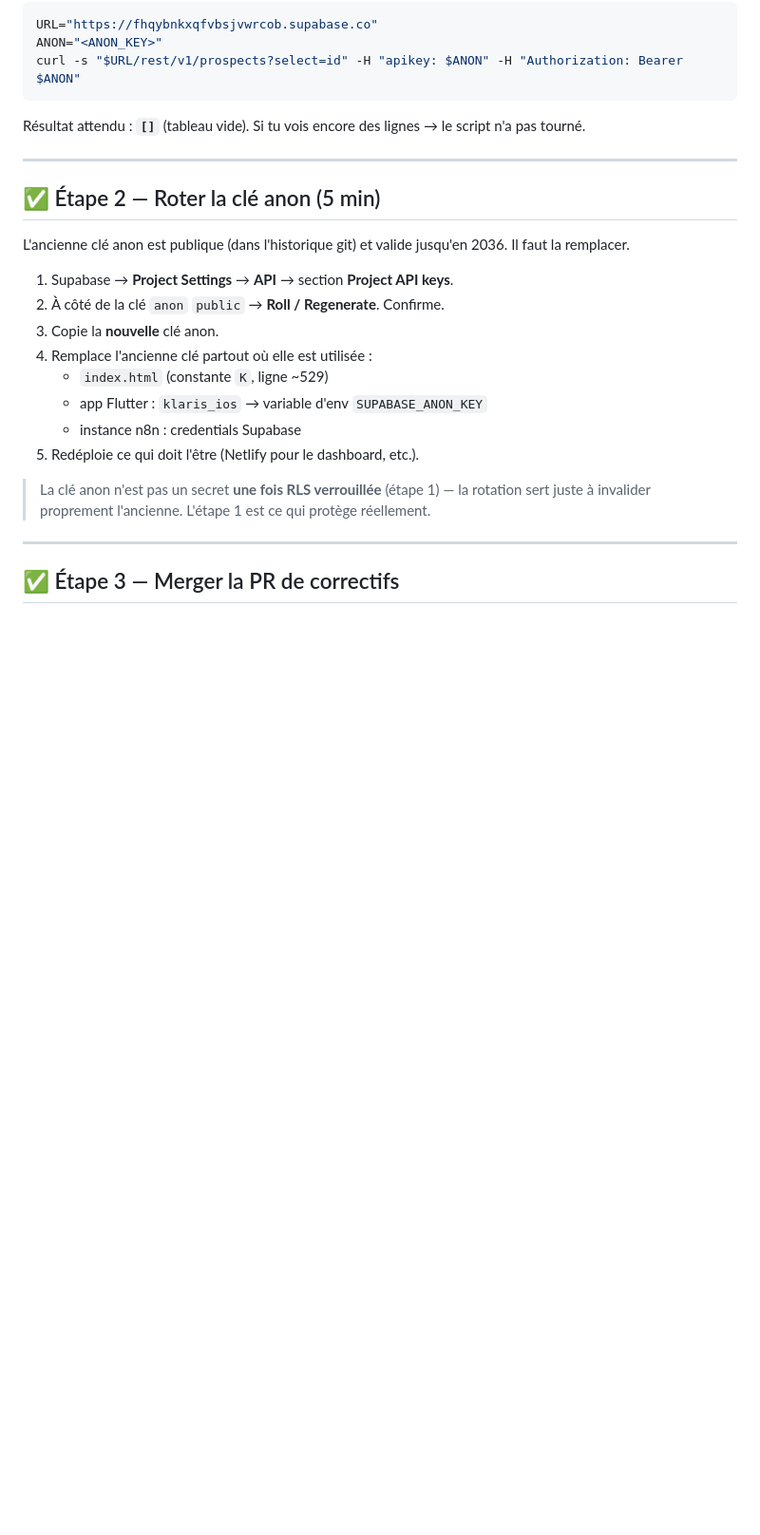
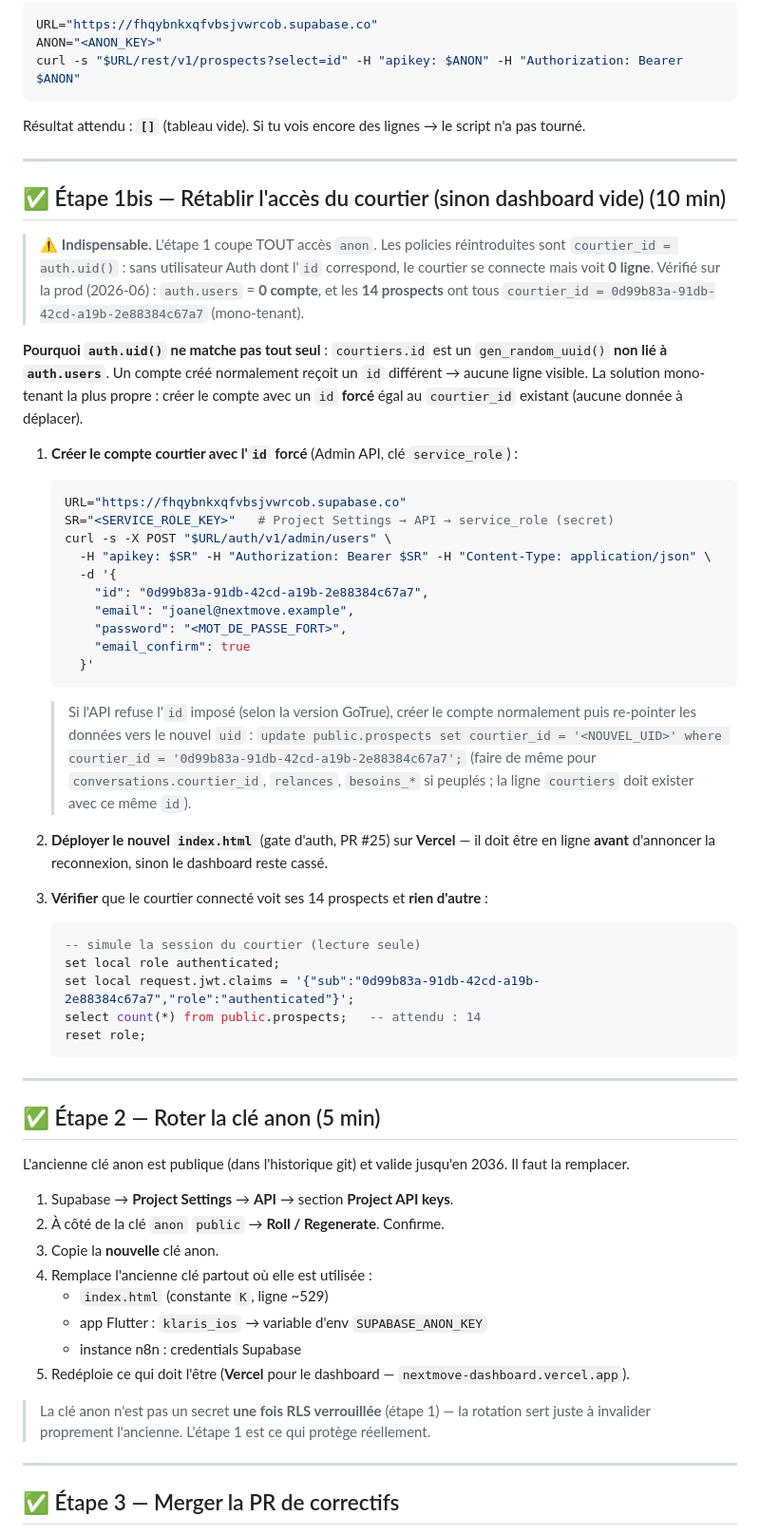
Before and after one commit to kakame94/NextMove, a Markdown page: docs/security/REMEDIATION_RUNBOOK.md, the part around the change. Shown at 95% size. GitHub-like rendering; blank space fills up the shorter version.

Commit message:
docs(security): étape 1bis — provisioning compte courtier (auth.uid = courtier_id)
Le lockdown 009 coupe tout accès anon ; les policies courtier_id = auth.uid()
laissaient le dashboard vide car courtiers.id n'est pas lié à auth.users et
aucun compte Auth n'existe (introspection prod : 0 user, 14 prospects tous sur
courtier_id 0d99b83a). Ajoute le step de création du compte avec id forcé +
vérification RLS. Corrige Netlify → Vercel.

Co-Authored-By: Claude Opus 4.8 (1M context) <noreply@anthropic.com>

````diff
--- a/docs/security/REMEDIATION_RUNBOOK.md
+++ b/docs/security/REMEDIATION_RUNBOOK.md
@@ -27,6 +27,55 @@ Résultat attendu : **`[]`** (tableau vide). Si tu vois encore des lignes → le
 
 ---
 
+## ✅ Étape 1bis — Rétablir l'accès du courtier (sinon dashboard vide) (10 min)
+
+> ⚠️ **Indispensable.** L'étape 1 coupe TOUT accès `anon`. Les policies réintroduites
+> sont `courtier_id = auth.uid()` : sans utilisateur Auth dont l'`id` correspond, le
+> courtier se connecte mais voit **0 ligne**. Vérifié sur la prod (2026-06) :
+> `auth.users` = **0 compte**, et les **14 prospects** ont tous
+> `courtier_id = 0d99b83a-91db-42cd-a19b-2e88384c67a7` (mono-tenant).
+
+**Pourquoi `auth.uid()` ne matche pas tout seul** : `courtiers.id` est un
+`gen_random_uuid()` **non lié à `auth.users`**. Un compte créé normalement reçoit un
+`id` différent → aucune ligne visible. La solution mono-tenant la plus propre : créer
+le compte avec un `id` **forcé** égal au `courtier_id` existant (aucune donnée à déplacer).
+
+1. **Créer le compte courtier avec l'`id` forcé** (Admin API, clé `service_role`) :
+
+   ```bash
+   URL="https://fhqybnkxqfvbsjvwrcob.supabase.co"
+   SR="<SERVICE_ROLE_KEY>"   # Project Settings → API → service_role (secret)
+   curl -s -X POST "$URL/auth/v1/admin/users" \
+     -H "apikey: $SR" -H "Authorization: Bearer $SR" -H "Content-Type: application/json" \
+     -d '{
+       "id": "0d99b83a-91db-42cd-a19b-2e88384c67a7",
+       "email": "joanel@nextmove.example",
+       "password": "<MOT_DE_PASSE_FORT>",
+       "email_confirm": true
+     }'
+   ```
+
+   > Si l'API refuse l'`id` imposé (selon la version GoTrue), créer le compte
+   > normalement puis re-pointer les données vers le nouvel `uid` :
+   > `update public.prospects set courtier_id = '<NOUVEL_UID>' where courtier_id = '0d99b83a-91db-42cd-a19b-2e88384c67a7';`
+   > (faire de même pour `conversations.courtier_id`, `relances`, `besoins_*` si peuplés ;
+   > la ligne `courtiers` doit exister avec ce même `id`).
+
+2. **Déployer le nouvel `index.html`** (gate d'auth, PR #25) sur **Vercel** — il doit
+   être en ligne **avant** d'annoncer la reconnexion, sinon le dashboard reste cassé.
+
+3. **Vérifier** que le courtier connecté voit ses 14 prospects et **rien d'autre** :
+
+   ```sql
+   -- simule la session du courtier (lecture seule)
+   set local role authenticated;
+   set local request.jwt.claims = '{"sub":"0d99b83a-91db-42cd-a19b-2e88384c67a7","role":"authenticated"}';
+   select count(*) from public.prospects;   -- attendu : 14
+   reset role;
+   ```
+
+---
+
 ## ✅ Étape 2 — Roter la clé anon (5 min)
 
 L'ancienne clé anon est publique (dans l'historique git) et valide jusqu'en 2036. Il faut la remplacer.
@@ -38,7 +87,7 @@ L'ancienne clé anon est publique (dans l'historique git) et valide jusqu'en 203
    - `index.html` (constante `K`, ligne ~529)
    - app Flutter : `klaris_ios` → variable d'env `SUPABASE_ANON_KEY`
    - instance n8n : credentials Supabase
-5. Redéploie ce qui doit l'être (Netlify pour le dashboard, etc.).
+5. Redéploie ce qui doit l'être (**Vercel** pour le dashboard — `nextmove-dashboard.vercel.app`).
 
 > La clé anon n'est pas un secret **une fois RLS verrouillée** (étape 1) — la rotation
 > sert juste à invalider proprement l'ancienne. L'étape 1 est ce qui protège réellement.
````
